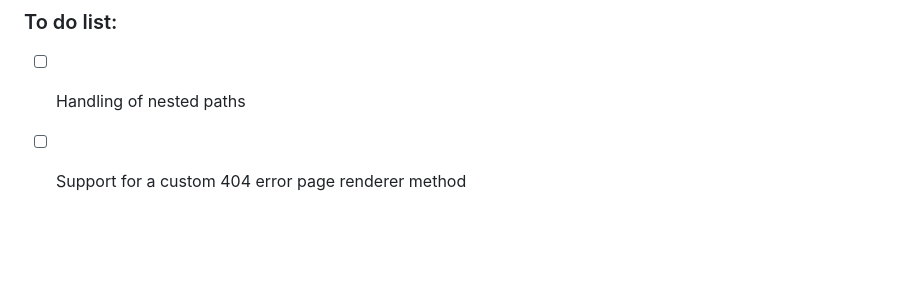
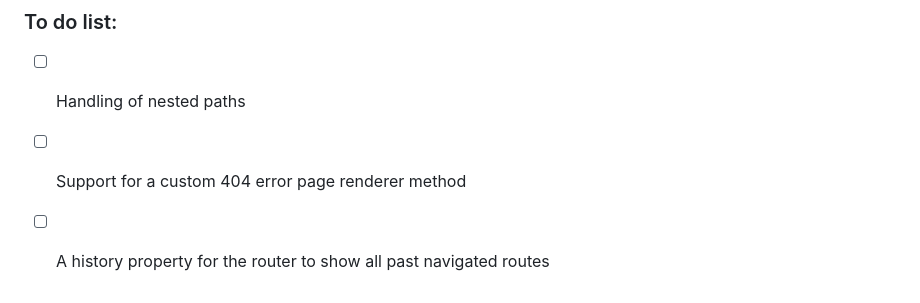
Before and after one commit to cloudUser98/simple-githubpages-spa-router, a Markdown page: README.md, the part around the change. Rendered like a GitHub page; blank space fills up the shorter version.

```diff
--- a/README.md
+++ b/README.md
@@ -114,3 +114,4 @@ By default, github pages will redirect you to a 404 error page when trying to lo
 
 - [ ] Handling of nested paths
 - [ ] Support for a custom 404 error page renderer method
+- [ ] A history property for the router to show all past navigated routes
```
